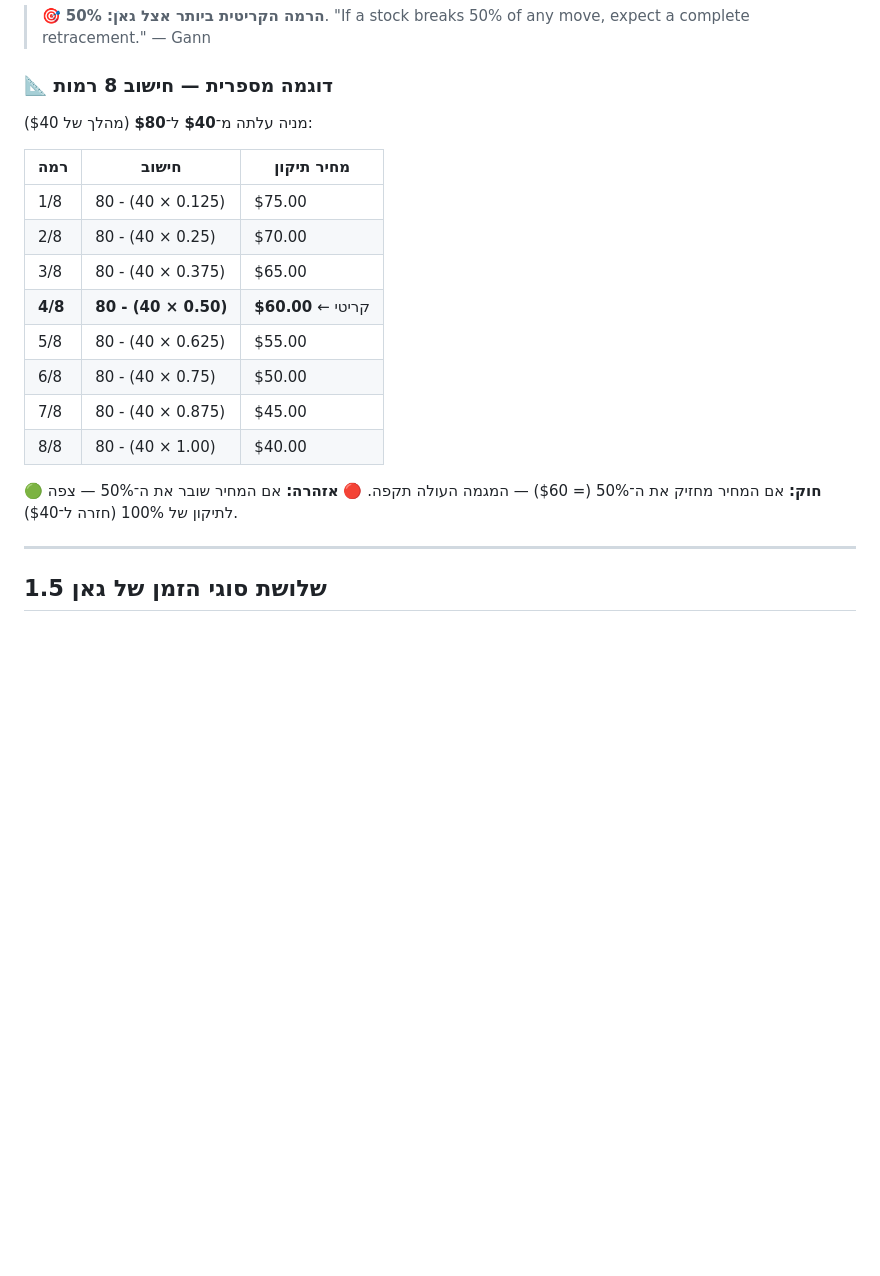
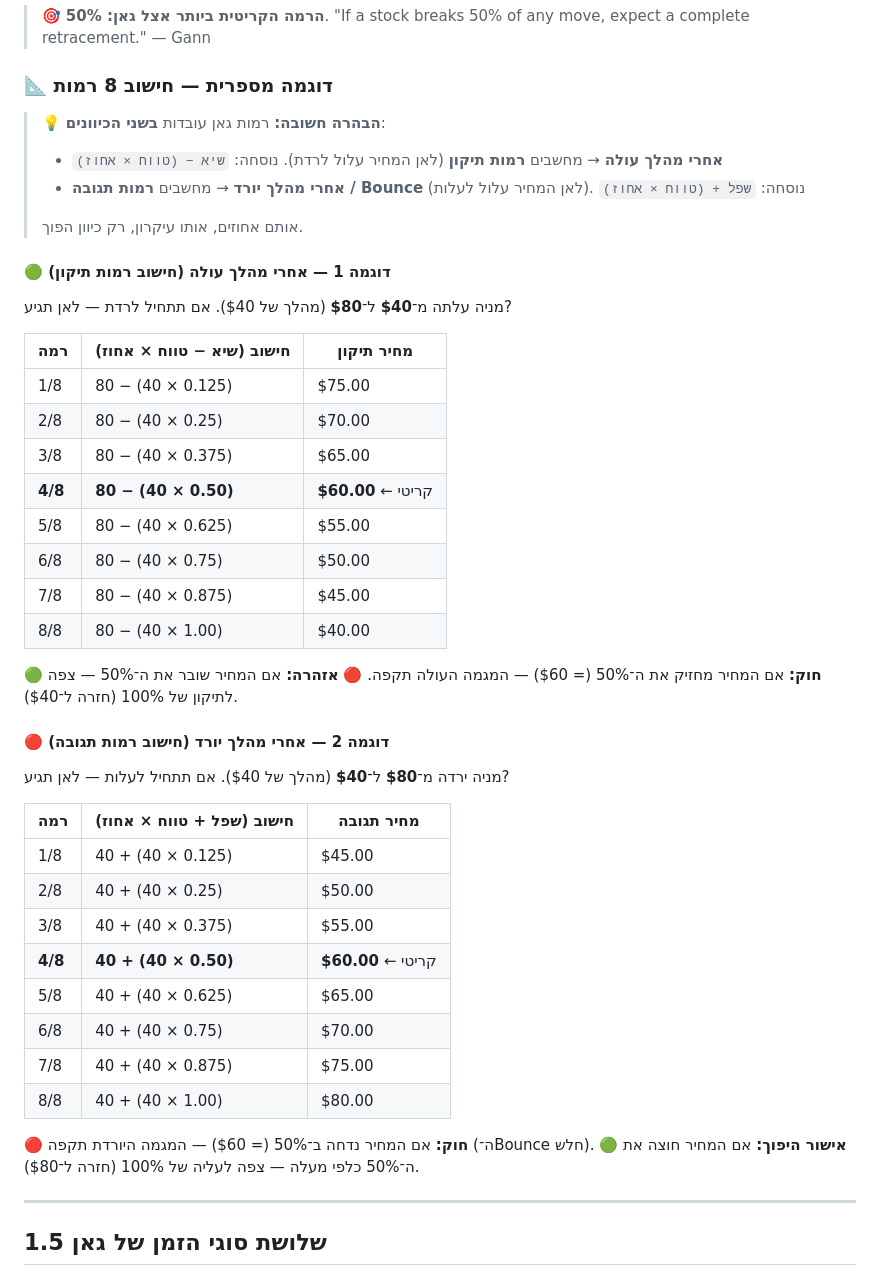
Before and after one commit to ALKOM9/ALKOM9, a Markdown page: gann-course/01-yesodot-gann.md, the part around the change. Rendered like a GitHub page; blank space fills up the shorter version.

Commit message:
Clarify Module 1.4: add bidirectional examples (up and down moves)
The original example only showed retracement levels for an upward
move ($40 → $80) without explaining that the same logic applies
inversely for a downward move.

Added:
1. Clarifying note explaining the bidirectional nature of Gann
   levels with both formulas (high − range × pct, low + range × pct)
2. Renamed original example to "Example 1 — after upward move"
3. New Example 2 — after downward move ($80 → $40), showing bounce
   levels with the inverse formula

This addresses a real student confusion point about whether the
divisions apply to rising or falling stocks (answer: both, just with
inverted formulas).

https://claude.ai/code/session_012ptpAgD9UgXwF84sz3VtCm

```diff
--- a/gann-course/01-yesodot-gann.md
+++ b/gann-course/01-yesodot-gann.md
@@ -86,21 +86,49 @@
 
 ### 📐 דוגמה מספרית — חישוב 8 רמות
 
-מניה עלתה מ־**$40** ל־**$80** (מהלך של $40):
+> 💡 **הבהרה חשובה:** רמות גאן עובדות **בשני הכיוונים**:
+> - **אחרי מהלך עולה** → מחשבים **רמות תיקון** (לאן המחיר עלול לרדת).
+>   נוסחה: `שיא − (טווח × אחוז)`
+> - **אחרי מהלך יורד** → מחשבים **רמות תגובה / Bounce** (לאן המחיר עלול לעלות).
+>   נוסחה: `שפל + (טווח × אחוז)`
+>
+> אותם אחוזים, אותו עיקרון, רק כיוון הפוך.
 
-| רמה | חישוב | מחיר תיקון |
+#### 🟢 דוגמה 1 — אחרי מהלך **עולה** (חישוב רמות תיקון)
+
+מניה עלתה מ־**$40** ל־**$80** (מהלך של $40). אם תתחיל לרדת — לאן תגיע?
+
+| רמה | חישוב (שיא − טווח × אחוז) | מחיר תיקון |
 |---|---|---|
-| 1/8 | 80 - (40 × 0.125) | $75.00 |
-| 2/8 | 80 - (40 × 0.25) | $70.00 |
-| 3/8 | 80 - (40 × 0.375) | $65.00 |
-| **4/8** | **80 - (40 × 0.50)** | **$60.00** ← קריטי |
-| 5/8 | 80 - (40 × 0.625) | $55.00 |
-| 6/8 | 80 - (40 × 0.75) | $50.00 |
-| 7/8 | 80 - (40 × 0.875) | $45.00 |
-| 8/8 | 80 - (40 × 1.00) | $40.00 |
+| 1/8 | 80 − (40 × 0.125) | $75.00 |
+| 2/8 | 80 − (40 × 0.25) | $70.00 |
+| 3/8 | 80 − (40 × 0.375) | $65.00 |
+| **4/8** | **80 − (40 × 0.50)** | **$60.00** ← קריטי |
+| 5/8 | 80 − (40 × 0.625) | $55.00 |
+| 6/8 | 80 − (40 × 0.75) | $50.00 |
+| 7/8 | 80 − (40 × 0.875) | $45.00 |
+| 8/8 | 80 − (40 × 1.00) | $40.00 |
 
 🟢 **חוק:** אם המחיר מחזיק את ה־50% (= $60) — המגמה העולה תקפה.
 🔴 **אזהרה:** אם המחיר שובר את ה־50% — צפה לתיקון של 100% (חזרה ל־$40).
+
+#### 🔴 דוגמה 2 — אחרי מהלך **יורד** (חישוב רמות תגובה)
+
+מניה ירדה מ־**$80** ל־**$40** (מהלך של $40). אם תתחיל לעלות — לאן תגיע?
+
+| רמה | חישוב (שפל + טווח × אחוז) | מחיר תגובה |
+|---|---|---|
+| 1/8 | 40 + (40 × 0.125) | $45.00 |
+| 2/8 | 40 + (40 × 0.25) | $50.00 |
+| 3/8 | 40 + (40 × 0.375) | $55.00 |
+| **4/8** | **40 + (40 × 0.50)** | **$60.00** ← קריטי |
+| 5/8 | 40 + (40 × 0.625) | $65.00 |
+| 6/8 | 40 + (40 × 0.75) | $70.00 |
+| 7/8 | 40 + (40 × 0.875) | $75.00 |
+| 8/8 | 40 + (40 × 1.00) | $80.00 |
+
+🔴 **חוק:** אם המחיר נדחה ב־50% (= $60) — המגמה היורדת תקפה (ה־Bounce חלש).
+🟢 **אישור היפוך:** אם המחיר חוצה את ה־50% כלפי מעלה — צפה לעליה של 100% (חזרה ל־$80).
 
 ---
 
```
